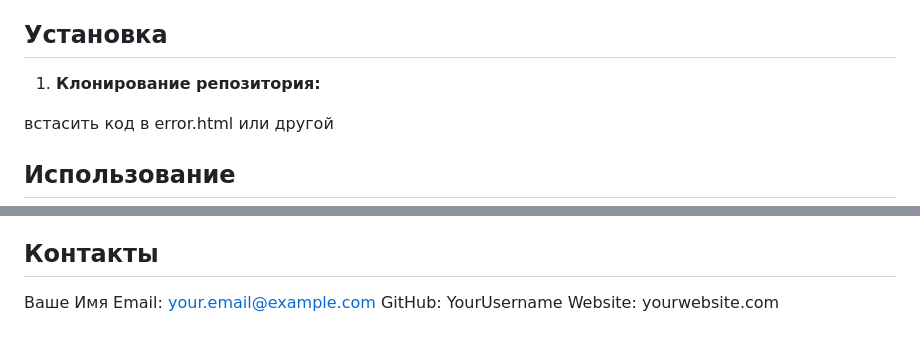
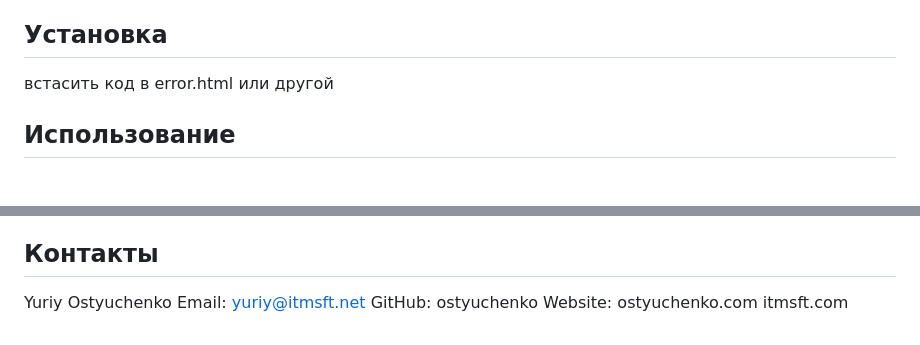
Before and after one commit to ITMSFT/404, a Markdown page: README.md, 2 parts joined by grey strips. GitHub-like rendering; blank space fills up the shorter version.

```diff
--- a/README.md
+++ b/README.md
@@ -35,8 +35,6 @@
 
 ## Установка
 
-1. **Клонирование репозитория:**
-
 встасить код в error.html или другой
 
 ## Использование
@@ -59,7 +57,7 @@
 Этот проект лицензирован под MIT License.
 
 ## Контакты
-Ваше Имя
-Email: your.email@example.com
-GitHub: YourUsername
-Website: yourwebsite.com
+Yuriy Ostyuchenko
+Email: yuriy@itmsft.net
+GitHub: ostyuchenko
+Website: ostyuchenko.com itmsft.com
```
